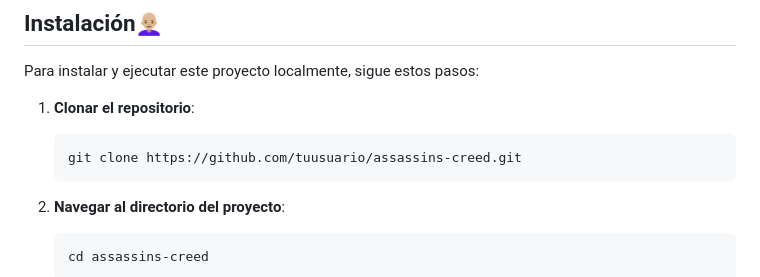
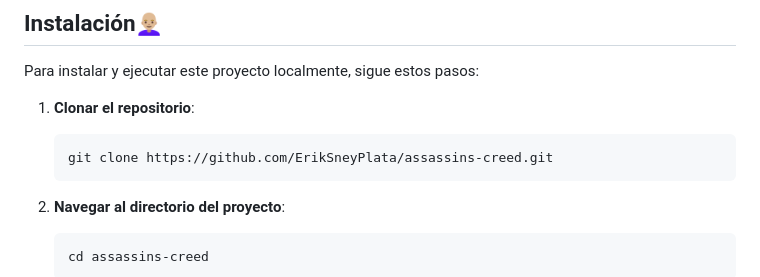
Before and after one commit to ErikSneyPlata/Assassins-creed, a Markdown page: README.md, the part around the change. Rendered like a GitHub page.

````diff
--- a/README.md
+++ b/README.md
@@ -35,7 +35,7 @@ Para instalar y ejecutar este proyecto localmente, sigue estos pasos:
 
 1. **Clonar el repositorio**:
     ```bash
-    git clone https://github.com/tuusuario/assassins-creed.git
+    git clone https://github.com/ErikSneyPlata/assassins-creed.git
     ```
 
 2. **Navegar al directorio del proyecto**:
````
